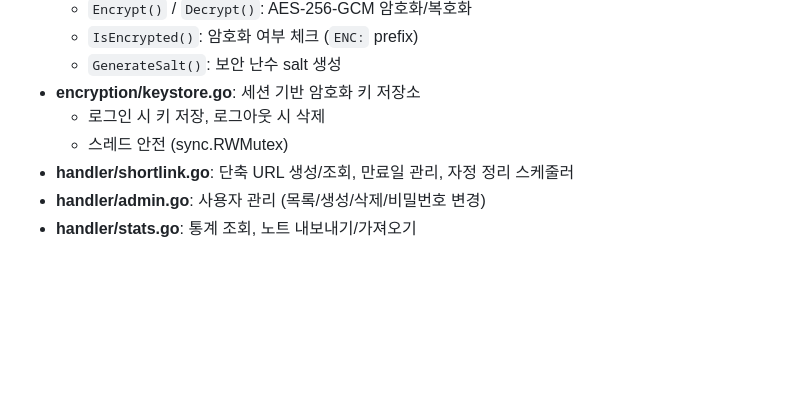
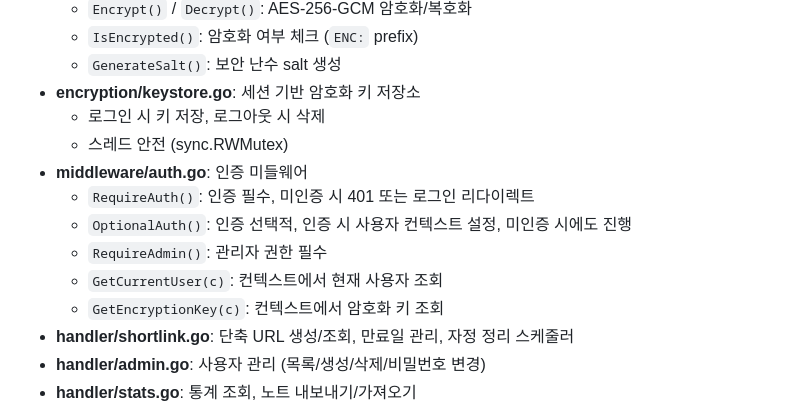
Before and after one commit to playok/gitNotepad, a Markdown page: CLAUDE.md, the part around the change. Drawn GitHub-style; blank space fills up the shorter version.

Commit message:
docs: CLAUDE.md에 인증 미들웨어 문서화
- RequireAuth, OptionalAuth, RequireAdmin 함수 설명 추가
- GetCurrentUser, GetEncryptionKey 헬퍼 함수 문서화

Co-Authored-By: Claude Opus 4.5 <noreply@anthropic.com>

```diff
--- a/CLAUDE.md
+++ b/CLAUDE.md
@@ -200,6 +200,12 @@ encryption:
 - **encryption/keystore.go**: 세션 기반 암호화 키 저장소
   - 로그인 시 키 저장, 로그아웃 시 삭제
   - 스레드 안전 (sync.RWMutex)
+- **middleware/auth.go**: 인증 미들웨어
+  - `RequireAuth()`: 인증 필수, 미인증 시 401 또는 로그인 리다이렉트
+  - `OptionalAuth()`: 인증 선택적, 인증 시 사용자 컨텍스트 설정, 미인증 시에도 진행
+  - `RequireAdmin()`: 관리자 권한 필수
+  - `GetCurrentUser(c)`: 컨텍스트에서 현재 사용자 조회
+  - `GetEncryptionKey(c)`: 컨텍스트에서 암호화 키 조회
 - **handler/shortlink.go**: 단축 URL 생성/조회, 만료일 관리, 자정 정리 스케줄러
 - **handler/admin.go**: 사용자 관리 (목록/생성/삭제/비밀번호 변경)
 - **handler/stats.go**: 통계 조회, 노트 내보내기/가져오기
```
